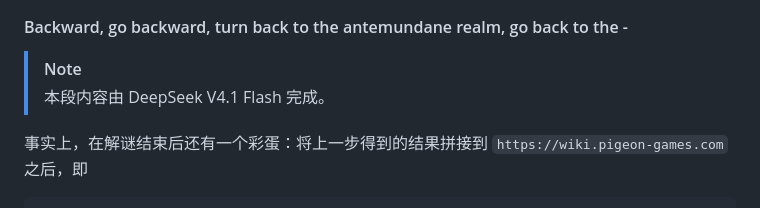
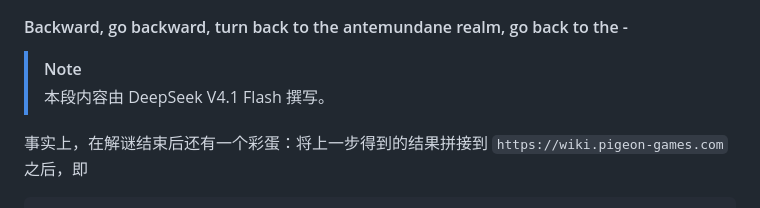
Before and after one commit to LyCecilion/Phigros_Chapter_9_ARG, a Markdown page: README.md, the part around one of its changes. Drawn GitHub-style.

```diff
--- a/README.md
+++ b/README.md
@@ -713,7 +713,7 @@ NOL2re@etiKdA3!ig9t~UmSO
 #### Backward, go backward, turn back to the antemundane realm, go back to the -
 
 > [!NOTE]
-> 本段内容由 DeepSeek V4.1 Flash 完成。
+> 本段内容由 DeepSeek V4.1 Flash 撰写。
 
 事实上，在解谜结束后还有一个彩蛋：将上一步得到的结果拼接到 `https://wiki.pigeon-games.com` 之后，即
 
```
Also changed, not shown: other parts of README.md (+1 -1 lines).
